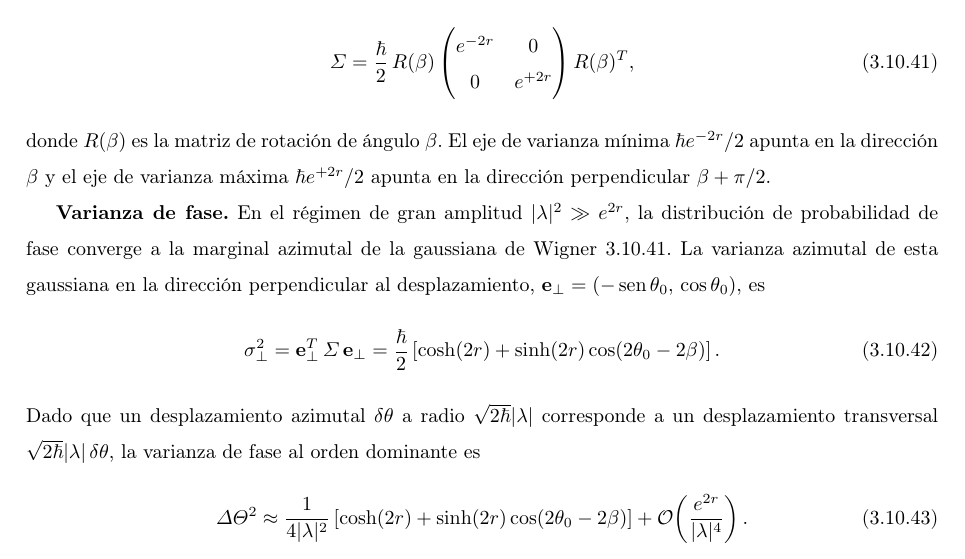
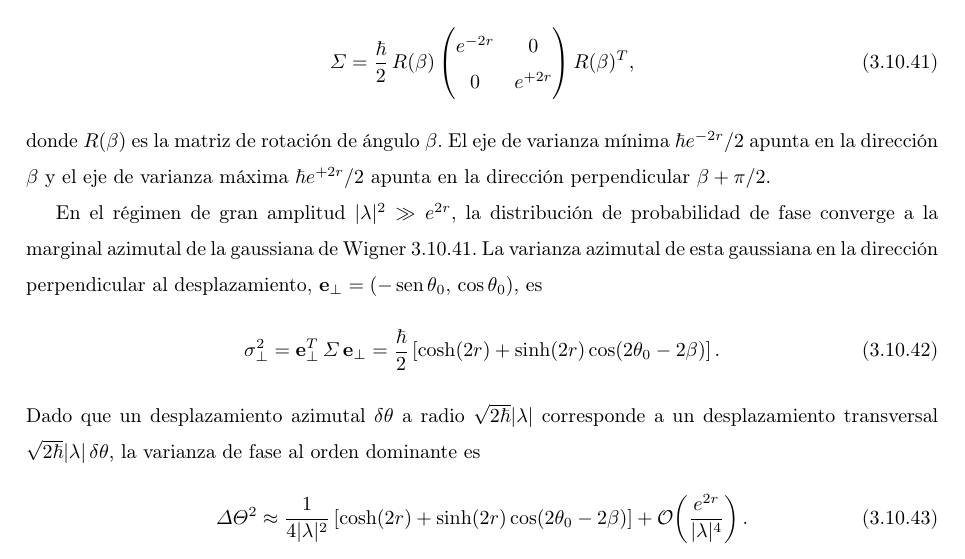
Before and after one commit to GoofyCorleone/Tesis, a LaTeX document (DocumentVer1/main.tex, which reads DocumentVer1/Chapter3/chapter3.tex): part of page 83 of 96, cut so that both start at the same text. Compiled offline with pdfLaTeX.

Commit message:
Correciones menores

```diff
--- a/DocumentVer1/Chapter3/chapter3.tex
+++ b/DocumentVer1/Chapter3/chapter3.tex
@@ -1448,7 +1448,7 @@
                 \end{equation}
                 donde $R(\beta)$ es la matriz de rotación de ángulo $\beta$. El eje de varianza mínima $\hbar e^{-2r}/2$ apunta en la dirección $\beta$ y el eje de varianza máxima $\hbar e^{+2r}/2$ apunta en la dirección perpendicular $\beta + \pi/2$.
 
-                \textbf{Varianza de fase.} En el régimen de gran amplitud $|\lambda|^2\gg e^{2r}$, la distribución de probabilidad de fase converge a la marginal azimutal de la gaussiana de Wigner \ref{eq:Cap3CovarianzaEstrangulado}. La varianza azimutal de esta gaussiana en la dirección perpendicular al desplazamiento, $\mathbf{e}_\perp = (-\sen\theta_0,\,\cos\theta_0)$, es
+                En el régimen de gran amplitud $|\lambda|^2\gg e^{2r}$, la distribución de probabilidad de fase converge a la marginal azimutal de la gaussiana de Wigner \ref{eq:Cap3CovarianzaEstrangulado}. La varianza azimutal de esta gaussiana en la dirección perpendicular al desplazamiento, $\mathbf{e}_\perp = (-\sen\theta_0,\,\cos\theta_0)$, es
                 \begin{equation}
                     \sigma_\perp^2 = \mathbf{e}_\perp^T\,\Sigma\,\mathbf{e}_\perp = \frac{\hbar}{2}\left[\cosh(2r) + \sinh(2r)\cos(2\theta_0 - 2\beta)\right].
                 \end{equation}
```
Also changed, not shown: DocumentVer1/main.pdf.
